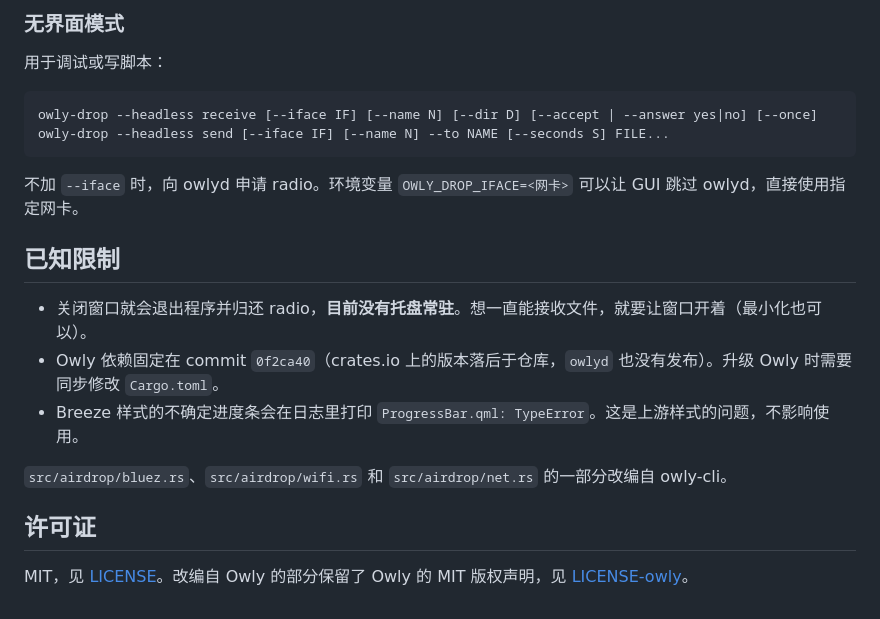
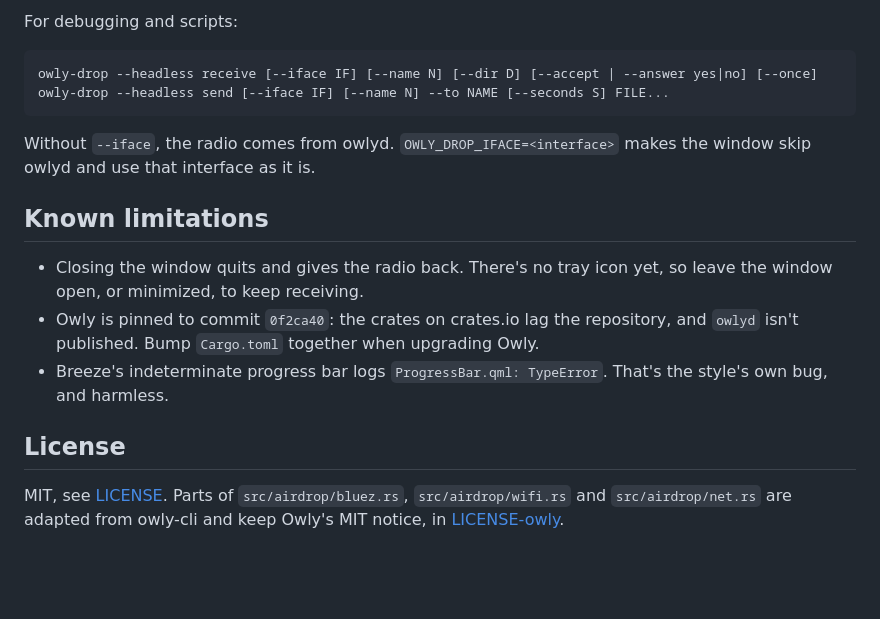
Before and after one commit to oowl/kowly, a Markdown page: README.md, the part around one of its changes. Drawn GitHub-style; blank space fills up the shorter version.

````diff
--- a/README.md
+++ b/README.md
@@ -96,23 +117,19 @@ scripts/gui-demo.sh /tmp/shots   # GUI 端到端测试：发送和接收各截
 
-### 无界面模式
-
-用于调试或写脚本：
+For debugging and scripts:
 
 ```sh
 owly-drop --headless receive [--iface IF] [--name N] [--dir D] [--accept | --answer yes|no] [--once]
 owly-drop --headless send [--iface IF] [--name N] --to NAME [--seconds S] FILE...
 ```
 
-不加 `--iface` 时，向 owlyd 申请 radio。环境变量 `OWLY_DROP_IFACE=<网卡>` 可以让 GUI 跳过 owlyd，直接使用指定网卡。
+Without `--iface`, the radio comes from owlyd. `OWLY_DROP_IFACE=<interface>` makes the window skip owlyd and use that interface as it is.
 
-## 已知限制
+## Known limitations
 
-- 关闭窗口就会退出程序并归还 radio，**目前没有托盘常驻**。想一直能接收文件，就要让窗口开着（最小化也可以）。
-- Owly 依赖固定在 commit `0f2ca40`（crates.io 上的版本落后于仓库，`owlyd` 也没有发布）。升级 Owly 时需要同步修改 `Cargo.toml`。
-- Breeze 样式的不确定进度条会在日志里打印 `ProgressBar.qml: TypeError`。这是上游样式的问题，不影响使用。
+- Closing the window quits and gives the radio back. There's no tray icon yet, so leave the window open, or minimized, to keep receiving.
+- Owly is pinned to commit `0f2ca40`: the crates on crates.io lag the repository, and `owlyd` isn't published. Bump `Cargo.toml` together when upgrading Owly.
+- Breeze's indeterminate progress bar logs `ProgressBar.qml: TypeError`. That's the style's own bug, and harmless.
 
-`src/airdrop/bluez.rs`、`src/airdrop/wifi.rs` 和 `src/airdrop/net.rs` 的一部分改编自 owly-cli。
+## License
 
-## 许可证
-
-MIT，见 [LICENSE](LICENSE)。改编自 Owly 的部分保留了 Owly 的 MIT 版权声明，见 [LICENSE-owly](LICENSE-owly)。
+MIT, see [LICENSE](LICENSE). Parts of `src/airdrop/bluez.rs`, `src/airdrop/wifi.rs` and `src/airdrop/net.rs` are adapted from owly-cli and keep Owly's MIT notice, in [LICENSE-owly](LICENSE-owly).
````
Also changed, not shown: other parts of README.md (+72 -51 lines), docs/screenshots/receive-en.png (added), docs/screenshots/receive-zh.png (added), docs/screenshots/send-en.png (added), docs/screenshots/send-zh.png (added), 3 other files.
